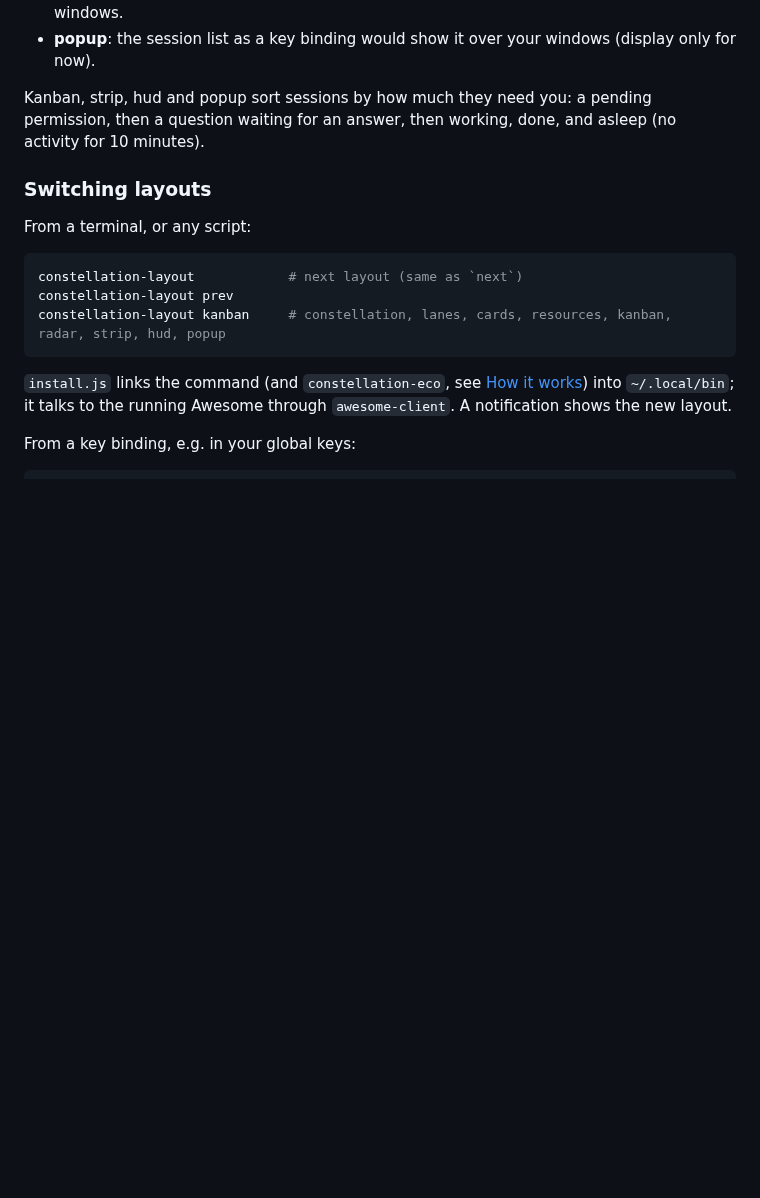
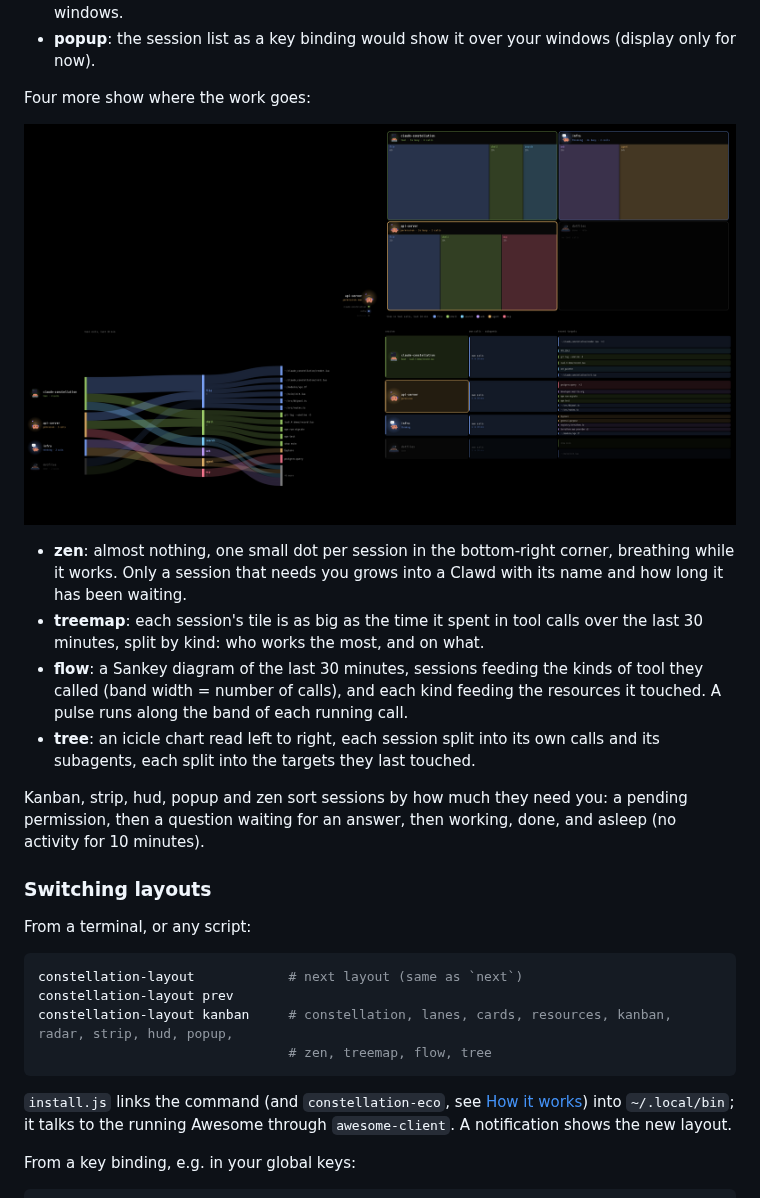
Before and after one commit to MrMichou/claude-constellation, a Markdown page: README.md, the part around the change. Drawn GitHub-style; pictures changed too: docs/layouts-work.png (added); blank space fills up the shorter version.

Commit message:
Add zen, treemap, flow and tree layouts
Four layouts showing where the work goes:

- zen: one small dot per session in the bottom-right corner, breathing
  while it works; only a session that needs you grows into a Clawd with
  its name and how long it has been waiting.
- treemap: tiles sized by the time each session spent in tool calls over
  the last 30 minutes, split by kind.
- flow: a Sankey diagram, sessions -> kinds of tool (band width = calls)
  -> resources touched. Stops at the kinds on the lock screen.
- tree: an icicle chart, session -> own calls and subagents -> recent
  targets (kinds on the lock screen).

The drawing kit now exposes R.runners and the runner colour for layouts
that draw subagents their own way. demo/record.lua gains a
"layout:<name>" mode to render a single layout.

Co-Authored-By: Claude Opus 5.5 <noreply@anthropic.com>

````diff
--- a/README.md
+++ b/README.md
@@ -32,7 +32,16 @@ Five more put the sessions that need you first:
 - **hud**: a compact column on the right edge, to stay visible beside your windows. With [Promview](#promview-alerts-in-the-hud) set up, the rest of the desktop becomes a board of its firing alerts, behind your windows.
 - **popup**: the session list as a key binding would show it over your windows (display only for now).
 
-Kanban, strip, hud and popup sort sessions by how much they need you: a pending permission, then a question waiting for an answer, then working, done, and asleep (no activity for 10 minutes).
+Four more show where the work goes:
+
+![zen, treemap, flow and tree](docs/layouts-work.png)
+
+- **zen**: almost nothing, one small dot per session in the bottom-right corner, breathing while it works. Only a session that needs you grows into a Clawd with its name and how long it has been waiting.
+- **treemap**: each session's tile is as big as the time it spent in tool calls over the last 30 minutes, split by kind: who works the most, and on what.
+- **flow**: a Sankey diagram of the last 30 minutes, sessions feeding the kinds of tool they called (band width = number of calls), and each kind feeding the resources it touched. A pulse runs along the band of each running call.
+- **tree**: an icicle chart read left to right, each session split into its own calls and its subagents, each split into the targets they last touched.
+
+Kanban, strip, hud, popup and zen sort sessions by how much they need you: a pending permission, then a question waiting for an answer, then working, done, and asleep (no activity for 10 minutes).
 
 ### Switching layouts
 
@@ -41,7 +50,8 @@ From a terminal, or any script:
 ```sh
 constellation-layout            # next layout (same as `next`)
 constellation-layout prev
-constellation-layout kanban     # constellation, lanes, cards, resources, kanban, radar, strip, hud, popup
+constellation-layout kanban     # constellation, lanes, cards, resources, kanban, radar, strip, hud, popup,
+                                # zen, treemap, flow, tree
 ```
 
 `install.js` links the command (and `constellation-eco`, see [How it works](#how-it-works)) into `~/.local/bin`; it talks to the running Awesome through `awesome-client`. A notification shows the new layout.
````
Also changed, not shown: CHANGELOG.md (+3 -0 lines), 8 other files.
